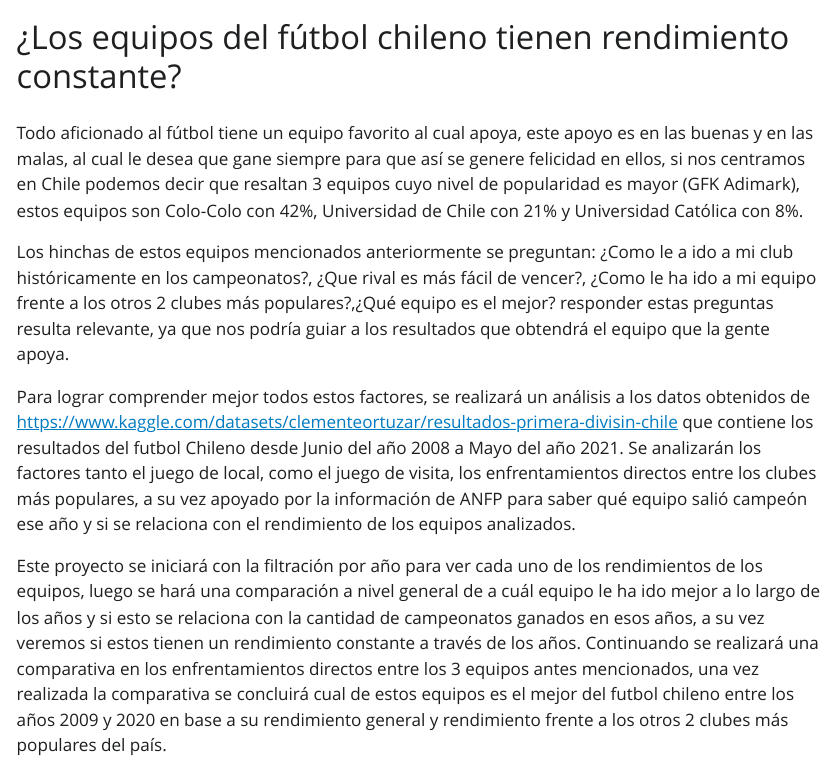
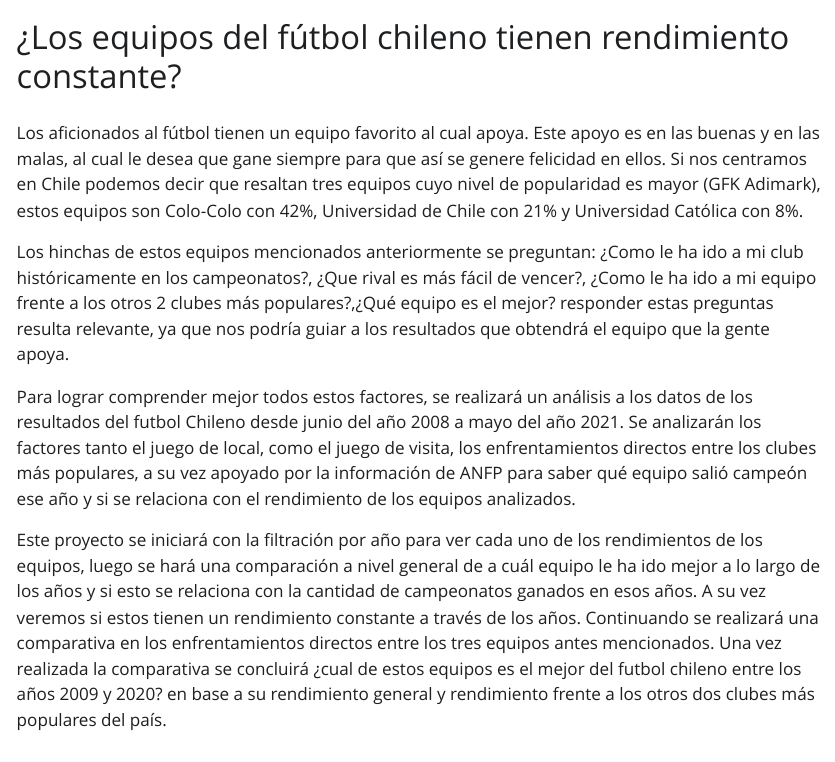
Before and after one commit to AxelGEspinoza/proyecto-let, a Quarto document (Productos/Introduccion.qmd): the page in a window 1100 px wide, from its top. The pictures show the output file Productos/Introduccion.html that the author committed with the source, opened offline; Quarto's library style sheets are replaced by a plain one without menus.

Commit message:
Restructura inicial de introduccion segun retroalimentacion

```diff
--- a/Productos/Introduccion.qmd
+++ b/Productos/Introduccion.qmd
@@ -6,10 +6,10 @@ editor_options:
   chunk_output_type: console
 ---
 
-Todo aficionado al fútbol tiene un equipo favorito al cual apoya, este apoyo es en las buenas y en las malas, al cual le desea que gane siempre para que así se genere felicidad en ellos, si nos centramos en Chile podemos decir que resaltan 3 equipos cuyo nivel de popularidad es mayor (GFK Adimark), estos equipos son Colo-Colo con 42%, Universidad de Chile con 21% y Universidad Católica con 8%.
+Los aficionados al fútbol tienen un equipo favorito al cual apoya. Este apoyo es en las buenas y en las malas, al cual le desea que gane siempre para que así se genere felicidad en ellos. Si nos centramos en Chile podemos decir que resaltan tres equipos cuyo nivel de popularidad es mayor (GFK Adimark), estos equipos son Colo-Colo con 42%, Universidad de Chile con 21% y Universidad Católica con 8%.
 
-Los hinchas de estos equipos mencionados anteriormente se preguntan: ¿Como le a ido a mi club históricamente en los campeonatos?, ¿Que rival es más fácil de vencer?, ¿Como le ha ido a mi equipo frente a los otros 2 clubes más populares?,¿Qué equipo es el mejor? responder estas preguntas resulta relevante, ya que nos podría guiar a los resultados que obtendrá el equipo que la gente apoya.
+Los hinchas de estos equipos mencionados anteriormente se preguntan: ¿Como le ha ido a mi club históricamente en los campeonatos?, ¿Que rival es más fácil de vencer?, ¿Como le ha ido a mi equipo frente a los otros 2 clubes más populares?,¿Qué equipo es el mejor? responder estas preguntas resulta relevante, ya que nos podría guiar a los resultados que obtendrá el equipo que la gente apoya.
 
-Para lograr comprender mejor todos estos factores, se realizará un análisis a los datos obtenidos de <https://www.kaggle.com/datasets/clementeortuzar/resultados-primera-divisin-chile> que contiene los resultados del futbol Chileno desde Junio del año 2008 a Mayo del año 2021. Se analizarán los factores tanto el juego de local, como el juego de visita, los enfrentamientos directos entre los clubes más populares, a su vez apoyado por la información de ANFP para saber qué equipo salió campeón ese año y si se relaciona con el rendimiento de los equipos analizados.
+Para lograr comprender mejor todos estos factores, se realizará un análisis a los datos de los resultados del futbol Chileno desde junio del año 2008 a mayo del año 2021. Se analizarán los factores tanto el juego de local, como el juego de visita, los enfrentamientos directos entre los clubes más populares, a su vez apoyado por la información de ANFP para saber qué equipo salió campeón ese año y si se relaciona con el rendimiento de los equipos analizados.
 
-Este proyecto se iniciará con la filtración por año para ver cada uno de los rendimientos de los equipos, luego se hará una comparación a nivel general de a cuál equipo le ha ido mejor a lo largo de los años y si esto se relaciona con la cantidad de campeonatos ganados en esos años, a su vez veremos si estos tienen un rendimiento constante a través de los años. Continuando se realizará una comparativa en los enfrentamientos directos entre los 3 equipos antes mencionados, una vez realizada la comparativa se concluirá cual de estos equipos es el mejor del futbol chileno entre los años 2009 y 2020 en base a su rendimiento general y rendimiento frente a los otros 2 clubes más populares del país.
+Este proyecto se iniciará con la filtración por año para ver cada uno de los rendimientos de los equipos, luego se hará una comparación a nivel general de a cuál equipo le ha ido mejor a lo largo de los años y si esto se relaciona con la cantidad de campeonatos ganados en esos años. A su vez veremos si estos tienen un rendimiento constante a través de los años. Continuando se realizará una comparativa en los enfrentamientos directos entre los tres equipos antes mencionados. Una vez realizada la comparativa se concluirá ¿cual de estos equipos es el mejor del futbol chileno entre los años 2009 y 2020? en base a su rendimiento general y rendimiento frente a los otros dos clubes más populares del país.
```
Also changed, not shown: Productos/Introduccion.html.
